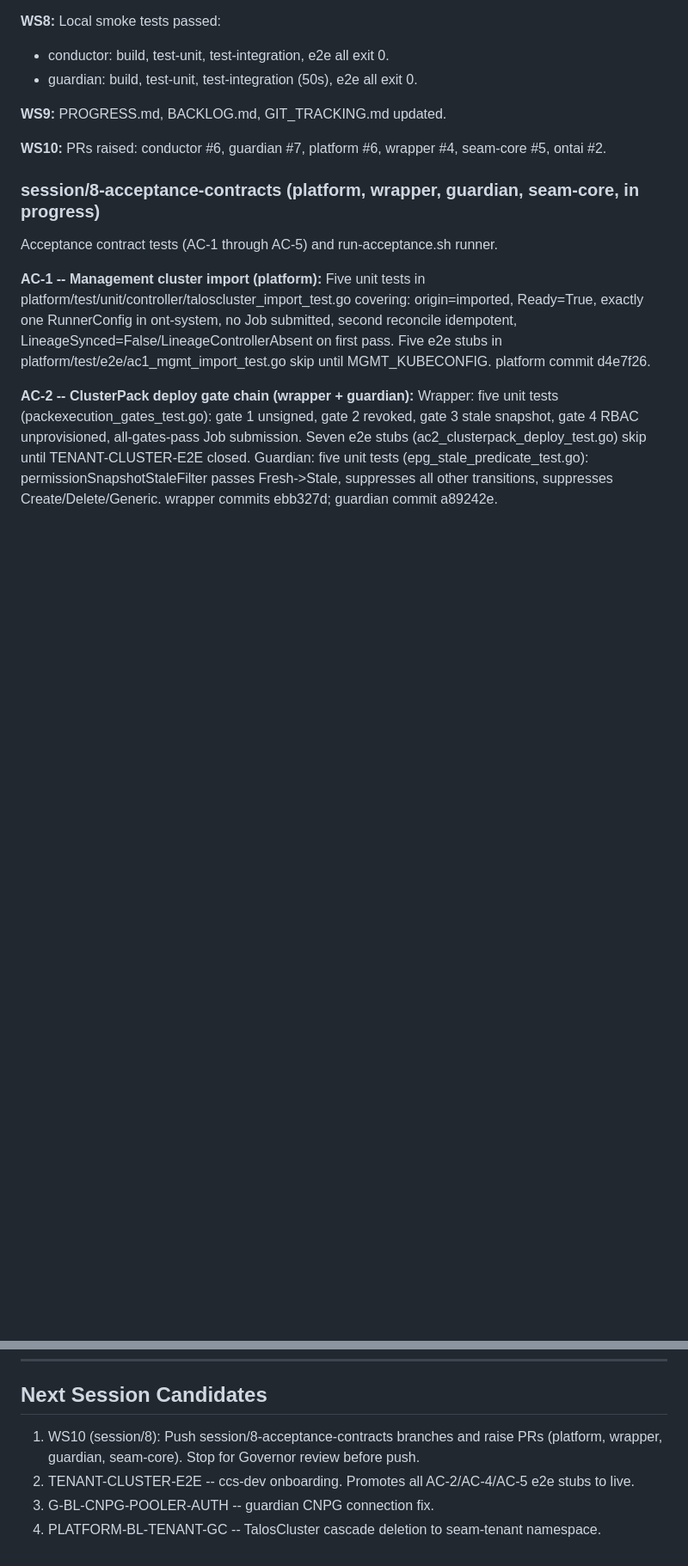
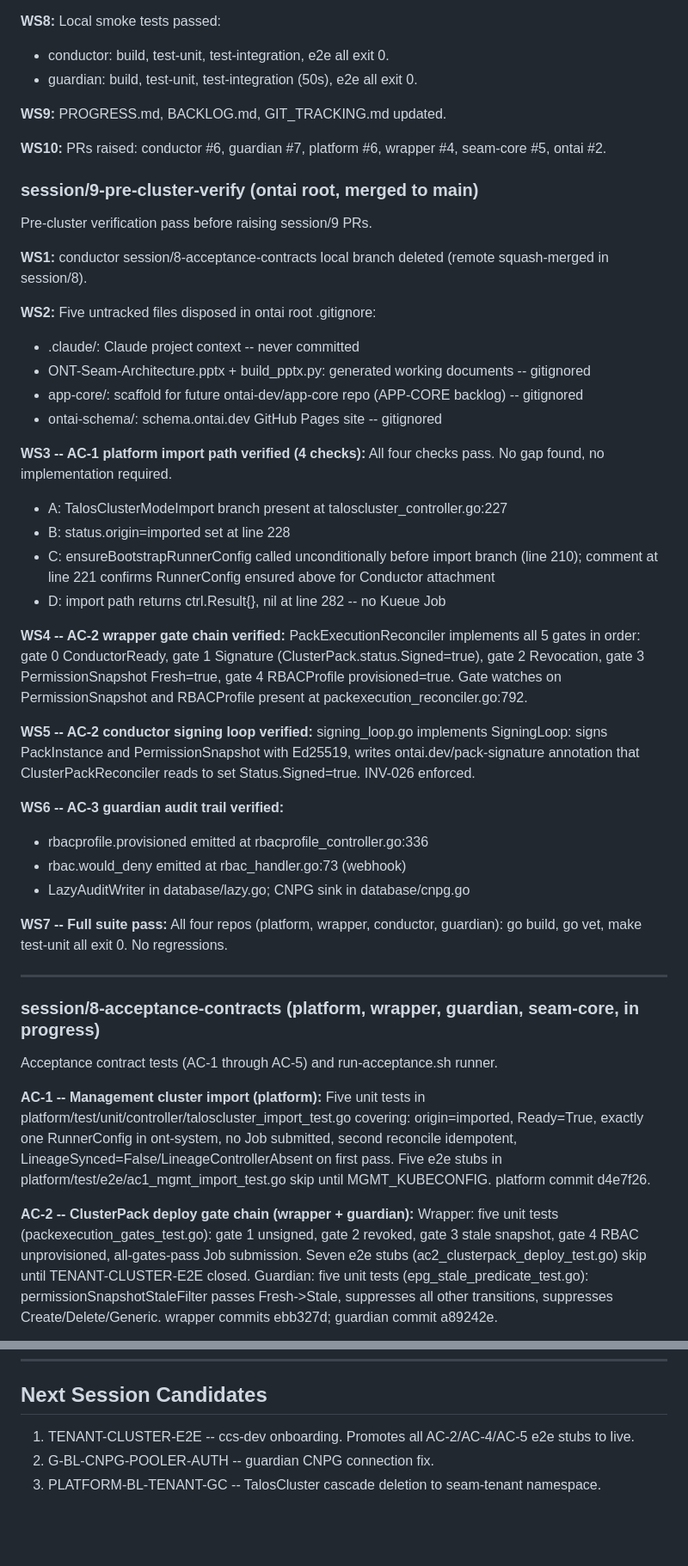
Before and after one commit to ontai-dev/ontai, a Markdown page: PROGRESS.md, 2 parts joined by grey strips. Shown at 86% size. Rendered like a GitHub page; blank space fills up the shorter version.

Commit message:
session/9b: record .gitignore correction in PROGRESS

```diff
--- a/PROGRESS.md
+++ b/PROGRESS.md
@@ -117,6 +126,41 @@ GitHub issue on any failure.
 
 **WS10:** PRs raised: conductor #6, guardian #7, platform #6, wrapper #4, seam-core #5, ontai #2.
 
+### session/9-pre-cluster-verify (ontai root, merged to main)
+
+Pre-cluster verification pass before raising session/9 PRs.
+
+**WS1:** conductor session/8-acceptance-contracts local branch deleted (remote squash-merged in session/8).
+
+**WS2:** Five untracked files disposed in ontai root .gitignore:
+- .claude/: Claude project context -- never committed
+- ONT-Seam-Architecture.pptx + build_pptx.py: generated working documents -- gitignored
+- app-core/: scaffold for future ontai-dev/app-core repo (APP-CORE backlog) -- gitignored
+- ontai-schema/: schema.ontai.dev GitHub Pages site -- gitignored
+
+**WS3 -- AC-1 platform import path verified (4 checks):**
+All four checks pass. No gap found, no implementation required.
+- A: TalosClusterModeImport branch present at taloscluster_controller.go:227
+- B: status.origin=imported set at line 228
+- C: ensureBootstrapRunnerConfig called unconditionally before import branch (line 210); comment at line 221 confirms RunnerConfig ensured above for Conductor attachment
+- D: import path returns ctrl.Result{}, nil at line 282 -- no Kueue Job
+
+**WS4 -- AC-2 wrapper gate chain verified:**
+PackExecutionReconciler implements all 5 gates in order: gate 0 ConductorReady, gate 1 Signature (ClusterPack.status.Signed=true), gate 2 Revocation, gate 3 PermissionSnapshot Fresh=true, gate 4 RBACProfile provisioned=true. Gate watches on PermissionSnapshot and RBACProfile present at packexecution_reconciler.go:792.
+
+**WS5 -- AC-2 conductor signing loop verified:**
+signing_loop.go implements SigningLoop: signs PackInstance and PermissionSnapshot with Ed25519, writes ontai.dev/pack-signature annotation that ClusterPackReconciler reads to set Status.Signed=true. INV-026 enforced.
+
+**WS6 -- AC-3 guardian audit trail verified:**
+- rbacprofile.provisioned emitted at rbacprofile_controller.go:336
+- rbac.would_deny emitted at rbac_handler.go:73 (webhook)
+- LazyAuditWriter in database/lazy.go; CNPG sink in database/cnpg.go
+
+**WS7 -- Full suite pass:**
+All four repos (platform, wrapper, conductor, guardian): go build, go vet, make test-unit all exit 0. No regressions.
+
+---
+
 ### session/8-acceptance-contracts (platform, wrapper, guardian, seam-core, in progress)
 
 Acceptance contract tests (AC-1 through AC-5) and run-acceptance.sh runner.
@@ -175,8 +219,6 @@ All five repo unit suites green via run-acceptance.sh. No regressions.
 
 ## Next Session Candidates
 
-1. WS10 (session/8): Push session/8-acceptance-contracts branches and raise PRs
-   (platform, wrapper, guardian, seam-core). Stop for Governor review before push.
-2. TENANT-CLUSTER-E2E -- ccs-dev onboarding. Promotes all AC-2/AC-4/AC-5 e2e stubs to live.
-3. G-BL-CNPG-POOLER-AUTH -- guardian CNPG connection fix.
-4. PLATFORM-BL-TENANT-GC -- TalosCluster cascade deletion to seam-tenant namespace.
+1. TENANT-CLUSTER-E2E -- ccs-dev onboarding. Promotes all AC-2/AC-4/AC-5 e2e stubs to live.
+2. G-BL-CNPG-POOLER-AUTH -- guardian CNPG connection fix.
+3. PLATFORM-BL-TENANT-GC -- TalosCluster cascade deletion to seam-tenant namespace.
```
Also changed, not shown: other parts of PROGRESS.md (+10 -1 lines).
